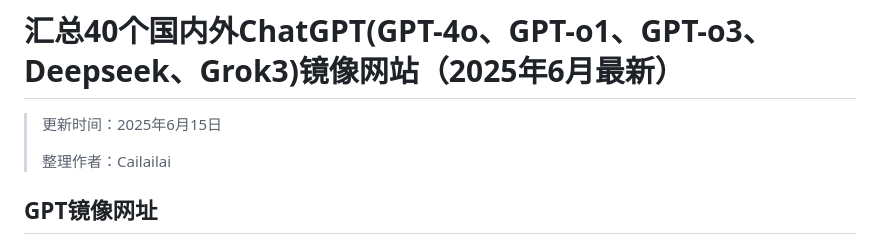
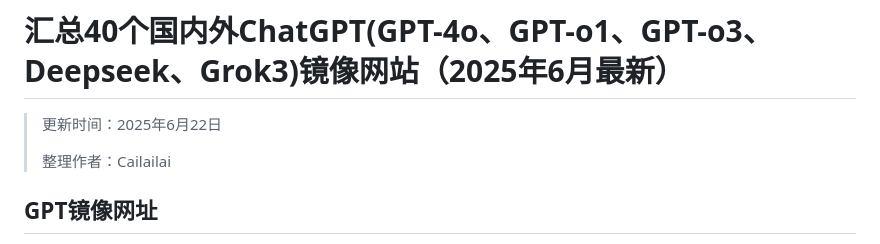
Before and after one commit to Cailailai/chatgpt-chinese, a Markdown page: README.md, the part around the change. GitHub-like rendering.

```diff
--- a/README.md
+++ b/README.md
@@ -1,6 +1,6 @@
 # 汇总40个国内外ChatGPT(GPT-4o、GPT-o1、GPT-o3、Deepseek、Grok3)镜像网站（2025年6月最新）
 
-> 更新时间：2025年6月15日
+> 更新时间：2025年6月22日
 >
 > 整理作者：Cailailai
 
```
